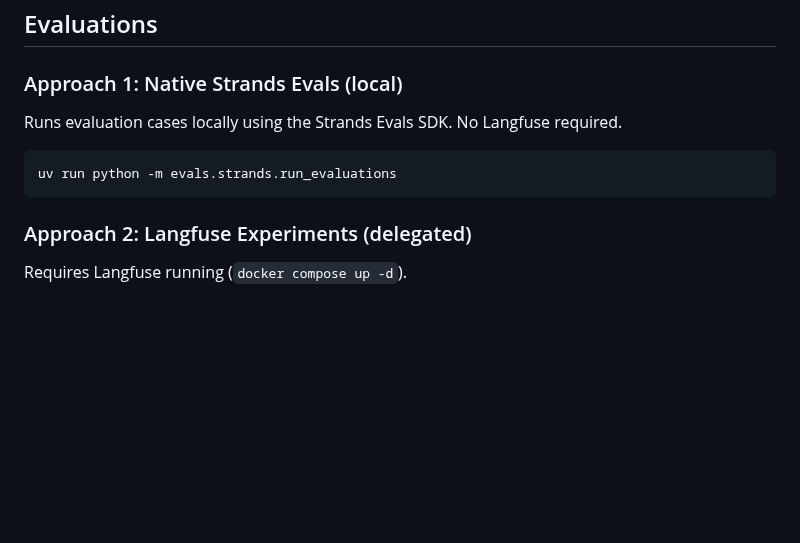
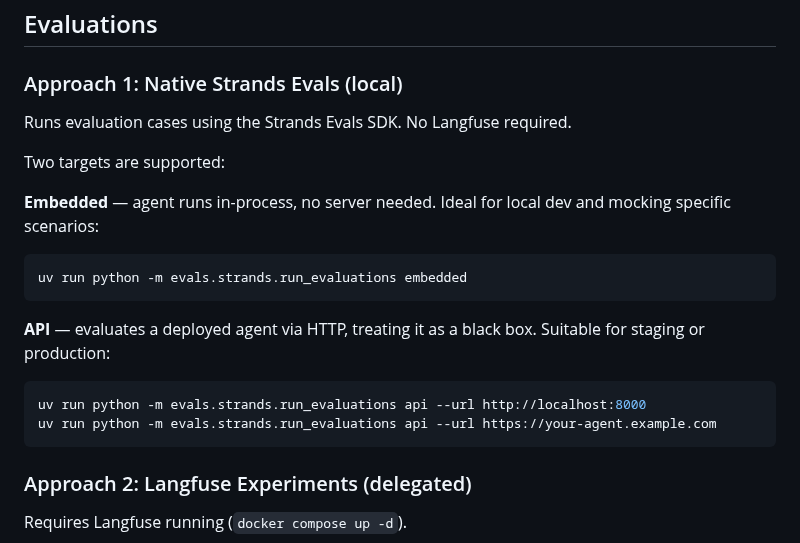
Before and after one commit to rogervinas/strands-agents-langfuse-evaluations, a Markdown page: README.md, the part around the change. Rendered like a GitHub page; blank space fills up the shorter version.

Commit message:
Update README with embedded/api eval targets
Co-Authored-By: Claude Sonnet 4.6 <noreply@anthropic.com>

````diff
--- a/README.md
+++ b/README.md
@@ -93,10 +93,21 @@ Open [http://localhost:8000](http://localhost:8000) to use the chat UI.
 
 ### Approach 1: Native Strands Evals (local)
 
-Runs evaluation cases locally using the Strands Evals SDK. No Langfuse required.
+Runs evaluation cases using the Strands Evals SDK. No Langfuse required.
+
+Two targets are supported:
+
+**Embedded** — agent runs in-process, no server needed. Ideal for local dev and mocking specific scenarios:
 
 ```bash
-uv run python -m evals.strands.run_evaluations
+uv run python -m evals.strands.run_evaluations embedded
+```
+
+**API** — evaluates a deployed agent via HTTP, treating it as a black box. Suitable for staging or production:
+
+```bash
+uv run python -m evals.strands.run_evaluations api --url http://localhost:8000
+uv run python -m evals.strands.run_evaluations api --url https://your-agent.example.com
 ```
 
 ### Approach 2: Langfuse Experiments (delegated)
````
